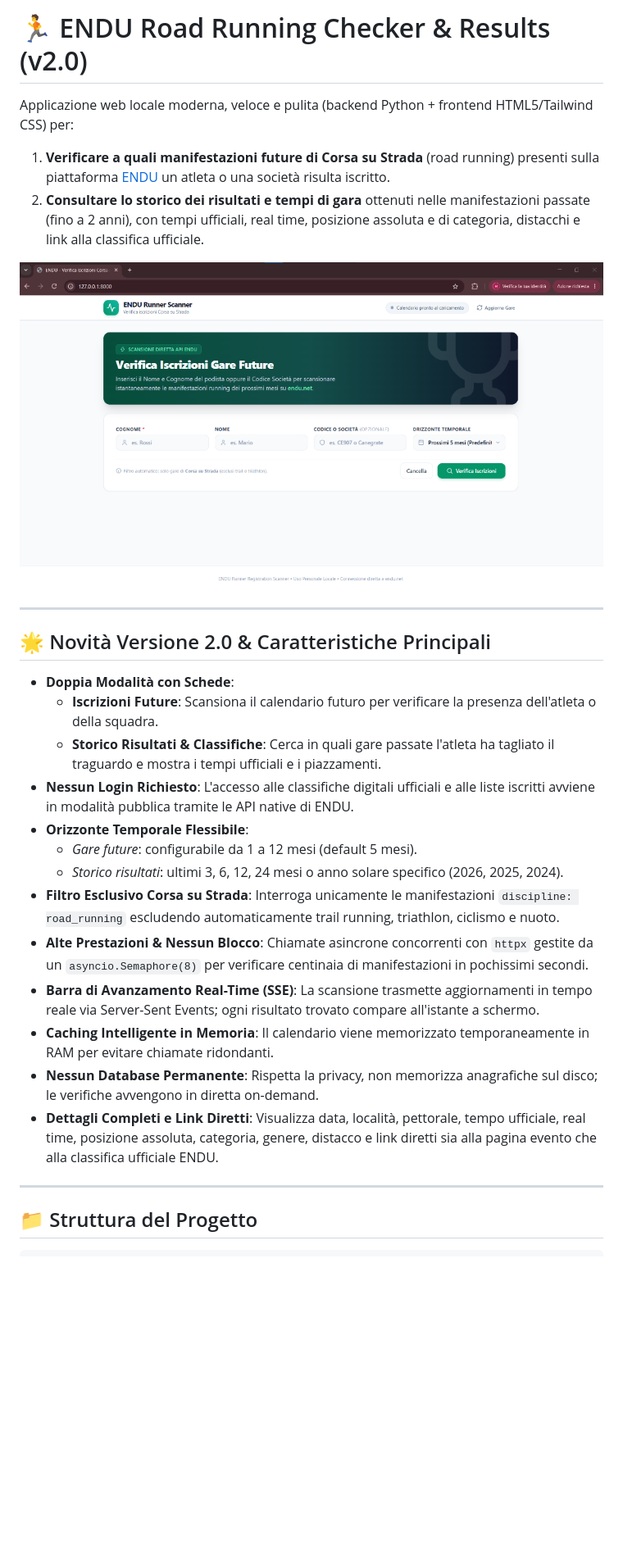
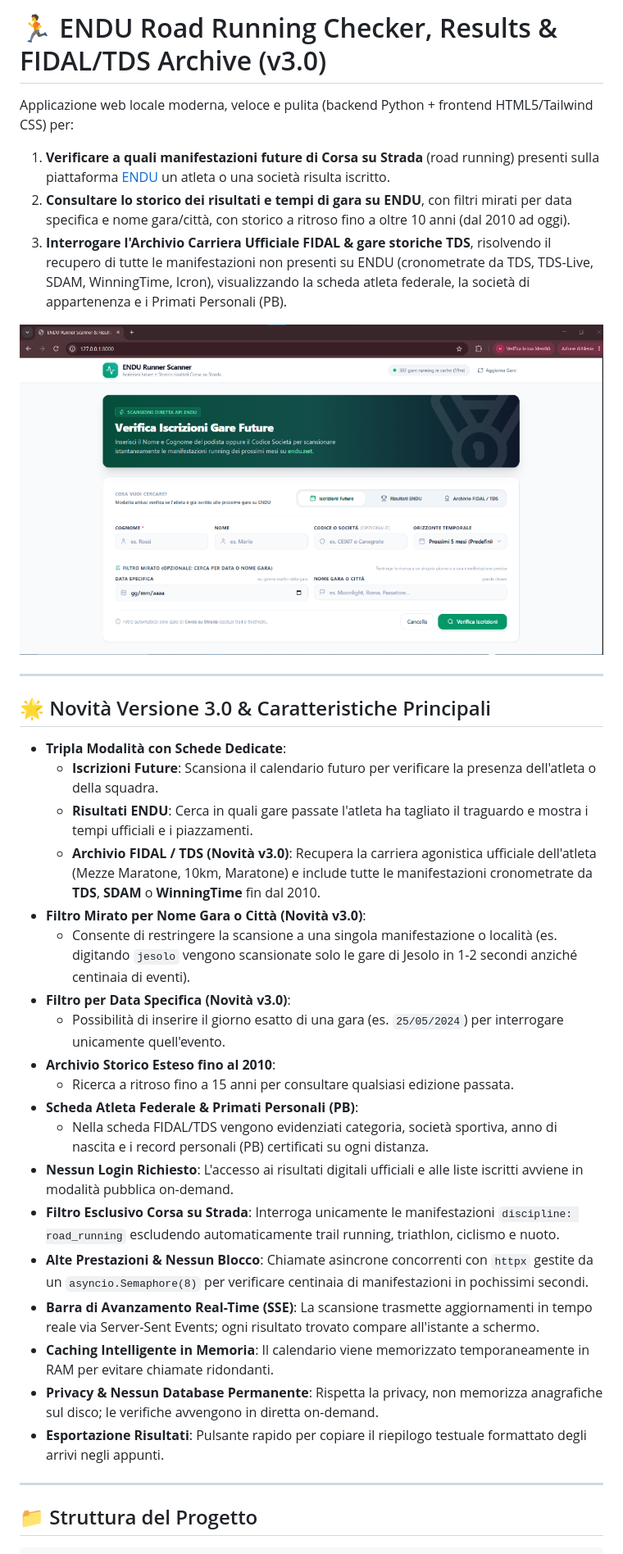
Before and after one commit to dnyrulez78/endu-runner-checker, a Markdown page: README.md, the part around one of its changes. Shown at 82% size. Rendered like a GitHub page; pictures changed too: assets/screenshot.png; blank space fills up the shorter version.

Commit message:
feat(v3.0): Archivio FIDAL/TDS, filtri gara/data e aggiornamento README

```diff
--- a/README.md
+++ b/README.md
@@ -1,7 +1,8 @@
-# 🏃 ENDU Road Running Checker & Results (v2.0)
+# 🏃 ENDU Road Running Checker, Results & FIDAL/TDS Archive (v3.0)
 
 Applicazione web locale moderna, veloce e pulita (backend Python + frontend HTML5/Tailwind CSS) per:
 1. **Verificare a quali manifestazioni future di Corsa su Strada** (road running) presenti sulla piattaforma [ENDU](https://www.endu.net) un atleta o una società risulta iscritto.
-2. **Consultare lo storico dei risultati e tempi di gara** ottenuti nelle manifestazioni passate (fino a 2 anni), con tempi ufficiali, real time, posizione assoluta e di categoria, distacchi e link alla classifica ufficiale.
+2. **Consultare lo storico dei risultati e tempi di gara su ENDU**, con filtri mirati per data specifica e nome gara/città, con storico a ritroso fino a oltre 10 anni (dal 2010 ad oggi).
+3. **Interrogare l'Archivio Carriera Ufficiale FIDAL & gare storiche TDS**, risolvendo il recupero di tutte le manifestazioni non presenti su ENDU (cronometrate da TDS, TDS-Live, SDAM, WinningTime, Icron), visualizzando la scheda atleta federale, la società di appartenenza e i Primati Personali (PB).
 
 <p align="center">
@@ -10,21 +11,27 @@ Applicazione web locale moderna, veloce e pulita (backend Python + frontend HTML
 
 ---
 
-## 🌟 Novità Versione 2.0 & Caratteristiche Principali
+## 🌟 Novità Versione 3.0 & Caratteristiche Principali
 
-- **Doppia Modalità con Schede**:
+- **Tripla Modalità con Schede Dedicate**:
   - **Iscrizioni Future**: Scansiona il calendario futuro per verificare la presenza dell'atleta o della squadra.
-  - **Storico Risultati & Classifiche**: Cerca in quali gare passate l'atleta ha tagliato il traguardo e mostra i tempi ufficiali e i piazzamenti.
-- **Nessun Login Richiesto**: L'accesso alle classifiche digitali ufficiali e alle liste iscritti avviene in modalità pubblica tramite le API native di ENDU.
-- **Orizzonte Temporale Flessibile**:
-  - *Gare future*: configurabile da 1 a 12 mesi (default 5 mesi).
-  - *Storico risultati*: ultimi 3, 6, 12, 24 mesi o anno solare specifico (2026, 2025, 2024).
+  - **Risultati ENDU**: Cerca in quali gare passate l'atleta ha tagliato il traguardo e mostra i tempi ufficiali e i piazzamenti.
+  - **Archivio FIDAL / TDS (Novità v3.0)**: Recupera la carriera agonistica ufficiale dell'atleta (Mezze Maratone, 10km, Maratone) e include tutte le manifestazioni cronometrate da **TDS**, **SDAM** o **WinningTime** fin dal 2010.
+- **Filtro Mirato per Nome Gara o Città (Novità v3.0)**:
+  - Consente di restringere la scansione a una singola manifestazione o località (es. digitando `jesolo` vengono scansionate solo le gare di Jesolo in 1-2 secondi anziché centinaia di eventi).
+- **Filtro per Data Specifica (Novità v3.0)**:
+  - Possibilità di inserire il giorno esatto di una gara (es. `25/05/2024`) per interrogare unicamente quell'evento.
+- **Archivio Storico Esteso fino al 2010**:
+  - Ricerca a ritroso fino a 15 anni per consultare qualsiasi edizione passata.
+- **Scheda Atleta Federale & Primati Personali (PB)**:
+  - Nella scheda FIDAL/TDS vengono evidenziati categoria, società sportiva, anno di nascita e i record personali (PB) certificati su ogni distanza.
+- **Nessun Login Richiesto**: L'accesso ai risultati digitali ufficiali e alle liste iscritti avviene in modalità pubblica on-demand.
 - **Filtro Esclusivo Corsa su Strada**: Interroga unicamente le manifestazioni `discipline: road_running` escludendo automaticamente trail running, triathlon, ciclismo e nuoto.
 - **Alte Prestazioni & Nessun Blocco**: Chiamate asincrone concorrenti con `httpx` gestite da un `asyncio.Semaphore(8)` per verificare centinaia di manifestazioni in pochissimi secondi.
 - **Barra di Avanzamento Real-Time (SSE)**: La scansione trasmette aggiornamenti in tempo reale via Server-Sent Events; ogni risultato trovato compare all'istante a schermo.
 - **Caching Intelligente in Memoria**: Il calendario viene memorizzato temporaneamente in RAM per evitare chiamate ridondanti.
-- **Nessun Database Permanente**: Rispetta la privacy, non memorizza anagrafiche sul disco; le verifiche avvengono in diretta on-demand.
-- **Dettagli Completi e Link Diretti**: Visualizza data, località, pettorale, tempo ufficiale, real time, posizione assoluta, categoria, genere, distacco e link diretti sia alla pagina evento che alla classifica ufficiale ENDU.
+- **Privacy & Nessun Database Permanente**: Rispetta la privacy, non memorizza anagrafiche sul disco; le verifiche avvengono in diretta on-demand.
+- **Esportazione Risultati**: Pulsante rapido per copiare il riepilogo testuale formattato degli arrivi negli appunti.
 
 ---
 
```
Also changed, not shown: other parts of README.md (+33 -18 lines), 6 other files.
